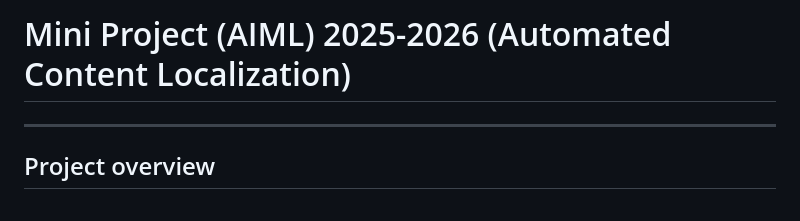
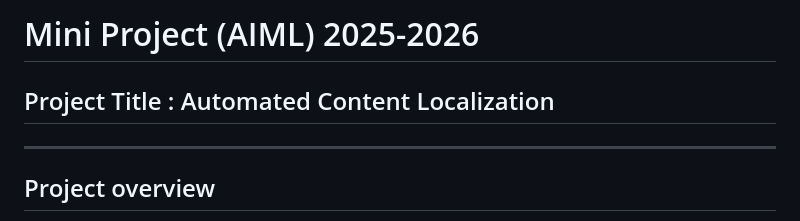
Before and after one commit to shre-coder638/Mini_Project_2Y, a Markdown page: README.md, the part around the change. GitHub-like rendering.

Commit message:
Update project title and add section header

```diff
--- a/README.md
+++ b/README.md
@@ -1,4 +1,6 @@
-# Mini Project (AIML) 2025-2026 (Automated Content Localization)
+# Mini Project (AIML) 2025-2026
+
+## Project Title : Automated Content Localization
 
 -----------------------------------
 Project overview
```
